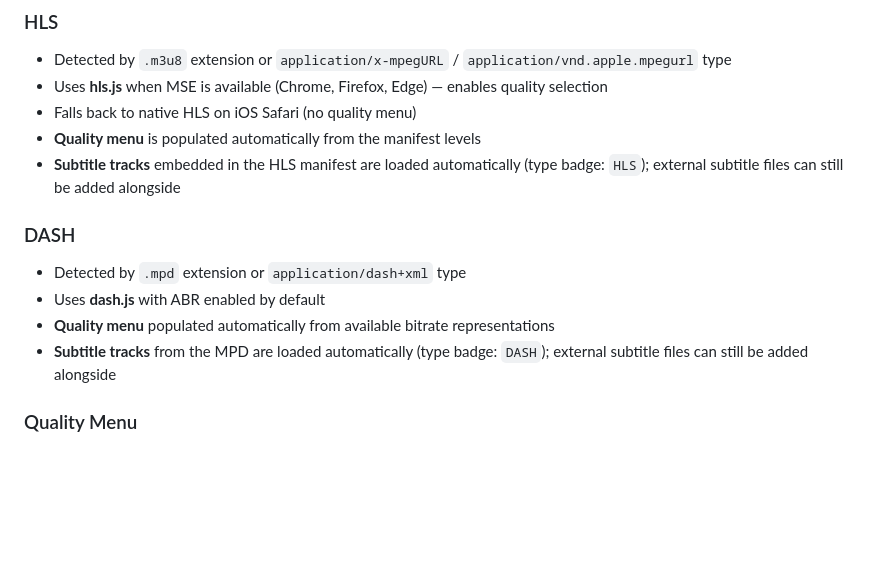
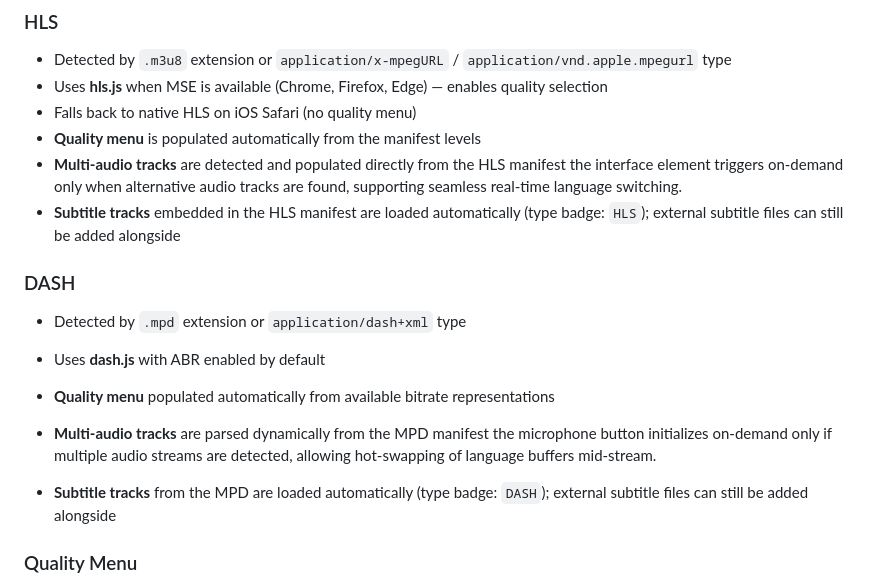
Before and after one commit to wdallo/wdPlayer, a Markdown page: README.md, the part around the change. Rendered like a GitHub page; blank space fills up the shorter version.

```diff
--- a/README.md
+++ b/README.md
@@ -170,6 +170,8 @@ The player supports both **HLS** (`.m3u8`) and **DASH** (`.mpd`) adaptive stream
 - Uses **hls.js** when MSE is available (Chrome, Firefox, Edge) — enables quality selection
 - Falls back to native HLS on iOS Safari (no quality menu)
 - **Quality menu** is populated automatically from the manifest levels
+- **Multi-audio tracks** are detected and populated directly from the HLS manifest
+  the interface element triggers on-demand only when alternative audio tracks are found, supporting seamless real-time language switching.
 - **Subtitle tracks** embedded in the HLS manifest are loaded automatically (type badge: `HLS`); external subtitle files can still be added alongside
 
 ### DASH
@@ -177,6 +179,9 @@ The player supports both **HLS** (`.m3u8`) and **DASH** (`.mpd`) adaptive stream
 - Detected by `.mpd` extension or `application/dash+xml` type
 - Uses **dash.js** with ABR enabled by default
 - **Quality menu** populated automatically from available bitrate representations
+- **Multi-audio tracks** are parsed dynamically from the MPD manifest
+  the microphone button initializes on-demand only if multiple audio streams are detected, allowing hot-swapping of language buffers mid-stream.
+
 - **Subtitle tracks** from the MPD are loaded automatically (type badge: `DASH`); external subtitle files can still be added alongside
 
 ### Quality Menu
```
